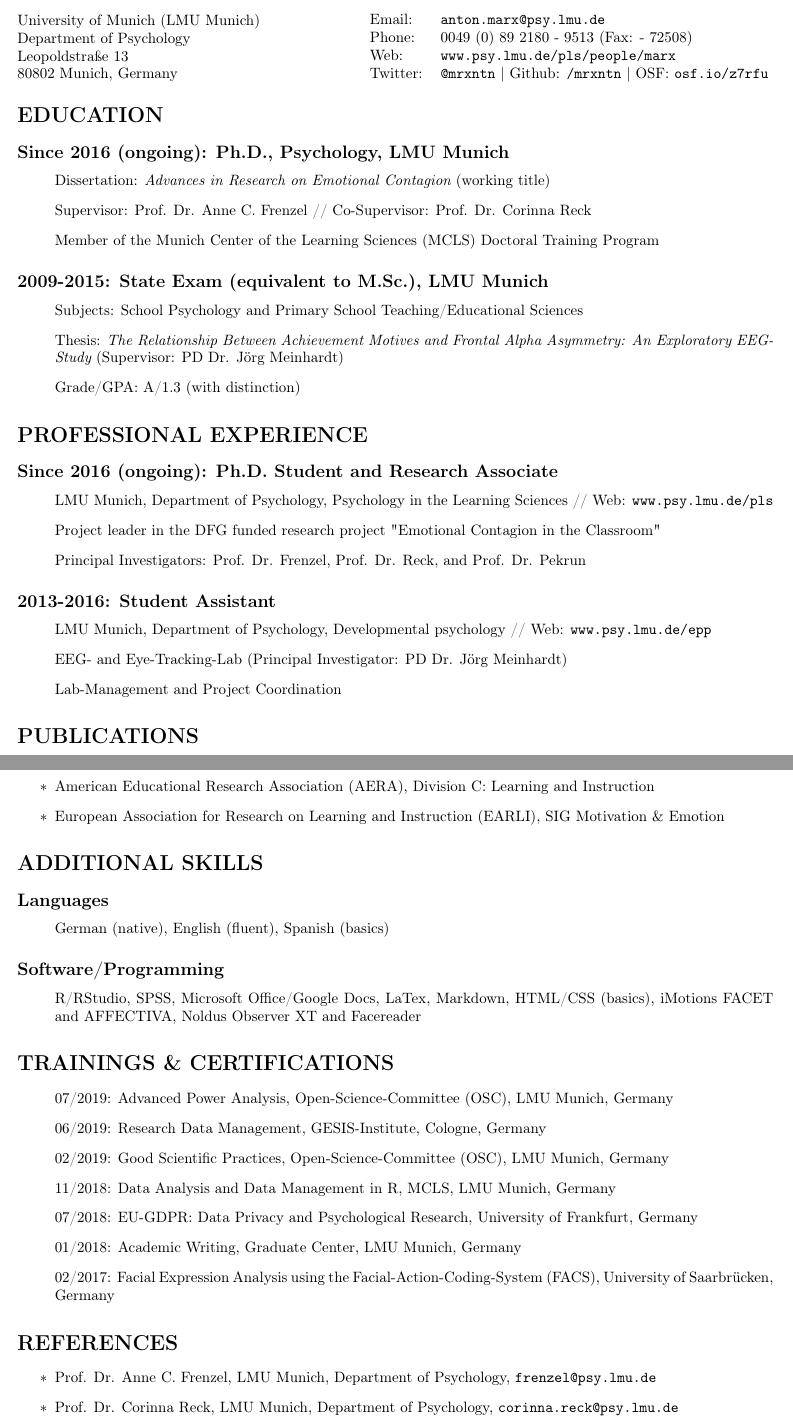
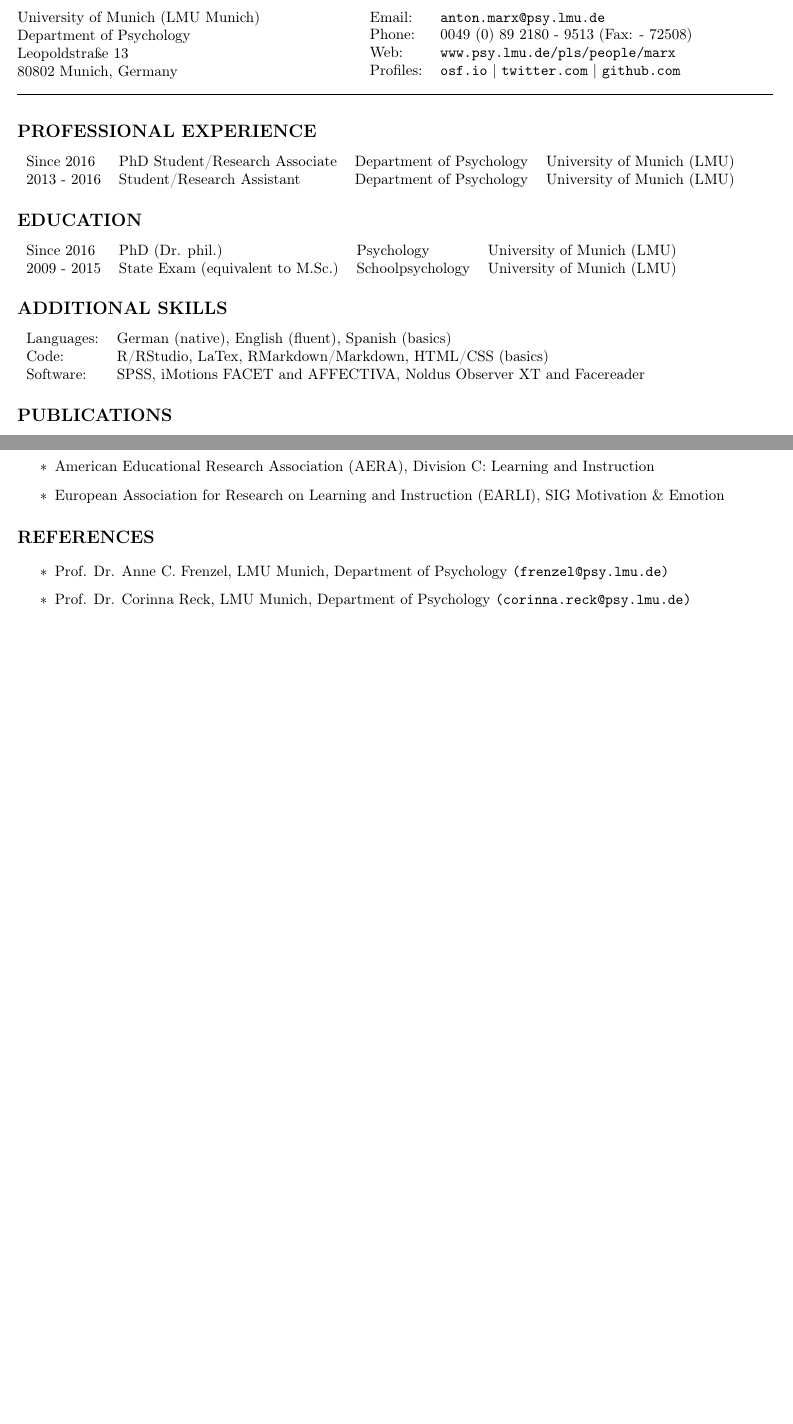
Before and after one commit to mrxntn/cv.latex, a LaTeX CV (marxcv_short.tex): two parts of pages 1 and 3 of 3 before the commit and two parts of pages 1 and 2 of 2 after it, joined at a grey line, cut so that both start at the same text, the shorter picture padded with empty space. Compiled offline with pdfLaTeX.

Commit message:
Add files via upload

```diff
--- a/marxcv_short.tex
+++ b/marxcv_short.tex
@@ -18,7 +16,7 @@
   urlcolor = black,
   pdfauthor = {\name},
   pdfkeywords = {psychology, research, education},
-  pdftitle = {marx_cv},
+  pdftitle = {marx_shortcv},
   pdfsubject = {Curriculum Vitae},
   pdfpagemode = UseNone
 }
@@ -30,12 +28,12 @@
 }
 
 \pagestyle{myheadings}
-\markright{\footnotesize CV / Marx/ Updated: \today} % page header
+\markright{\footnotesize Short CV / Marx/ Updated: \today} % page header
 \thispagestyle{empty}
 
 \usepackage{sectsty}
-\sectionfont{\rmfamily\mdseries\bfseries\Large} % sections font
-\subsectionfont{\rmfamily\bfseries\large} % subsections font
+\sectionfont{\rmfamily\mdseries\bfseries\large} % sections font
+\subsectionfont{\rmfamily\bfseries\normalsize} % subsections font
 
 % \ttfamily for teletype,
 % \sffamily for sans serif,
@@ -80,45 +76,33 @@
     Email: & \href{mailto:anton.marx@psy.lmu.de}{\tt anton.marx@psy.lmu.de} \\
     Phone: & 0049 (0) 89  2180 - 9513 (Fax: - 72508)\\
     Web: & \href{https://www.psy.lmu.de/pls/people/marx/}{\tt www.psy.lmu.de/pls/people/marx} \\
-    Twitter: & \href{https://www.twitter.com/mrxntn/}{\tt @mrxntn} | Github: \href{https://www.github.com/mrxntn/}{\tt /mrxntn} | OSF:  \href{https://www.osf.io/z7rfu/}{\tt osf.io/z7rfu}\\
+    Profiles: & \href{https://www.osf.io/z7rfu/}{\tt osf.io} | \href{https://www.twitter.com/mrxntn/}{\tt twitter.com} | \href{https://www.github.com/mrxntn/}{\tt github.com}
       \end{tabular}
 \end{minipage}
 
+\vspace{0.1in}
 
-
-\section*{EDUCATION}
-
-\subsection*{Since 2016 (ongoing): Ph.D., Psychology, LMU Munich}
-\begin{itemize}
-  \item Dissertation: {\it Advances in Research on Emotional Contagion} (working title)
-    \item Supervisor: Prof. Dr. Anne C. Frenzel // Co-Supervisor: Prof. Dr. Corinna Reck
-    \item Member of the Munich Center of the Learning Sciences (MCLS) Doctoral Training Program
-  \end{itemize}
-
-\subsection*{2009-2015: State Exam (equivalent to M.Sc.), LMU Munich}
-\begin{itemize}
-  \item Subjects: School Psychology and Primary School Teaching/Educational Sciences
-  \item Thesis: {\it The Relationship Between Achievement Motives and Frontal Alpha Asymmetry: An Exploratory EEG-Study} (Supervisor: PD Dr. Jörg Meinhardt)
-  \item Grade/GPA: A/1.3 (with distinction)
-\end{itemize}
+\noindent\rule{\textwidth}{0.5pt} % add line under name
 
 
 \section*{PROFESSIONAL EXPERIENCE}
-\subsection*{Since 2016 (ongoing): Ph.D. Student and Research Associate}
-\begin{itemize}
-  \item LMU Munich, Department of Psychology, Psychology in the Learning Sciences // Web: \href{https://www.psy.lmu.de/pls/}{\tt www.psy.lmu.de/pls}
-    \item Project leader in the DFG funded research project "Emotional Contagion in the Classroom"
-    \item Principal Investigators: Prof. Dr. Frenzel, Prof. Dr. Reck, and Prof. Dr. Pekrun
-    % \item Web: \href{https://www.psy.lmu.de/pls/projekt-feel/}{\tt www.psy.lmu.de/pls/projekt-feel} // DFG: \href{https://gepris.dfg.de/gepris/projekt/282833022?language=en}{\tt www.gepris.dfg.de/gepris/projekt/282833022}
+  \begin{tabular}{llll}
+    Since 2016 & PhD Student/Research Associate & Department of Psychology & University of Munich (LMU)\\
+    2013 - 2016 & Student/Research Assistant & Department of Psychology & University of Munich (LMU)\\
+      \end{tabular}
 
-  \end{itemize}
-\subsection*{2013-2016: Student Assistant}
-\begin{itemize}
-  \item LMU Munich, Department of Psychology, Developmental psychology // Web: \href{https://www.psy.lmu.de/epp/}{\tt www.psy.lmu.de/epp}
-    \item EEG- and Eye-Tracking-Lab (Principal Investigator: PD Dr. Jörg Meinhardt)
-  \item Lab-Management and Project Coordination
-\end{itemize}
+\section*{EDUCATION}
+  \begin{tabular}{llll}
+    Since 2016 & PhD (Dr. phil.) & Psychology & University of Munich (LMU)\\
+    2009 - 2015 & State Exam (equivalent to M.Sc.) & Schoolpsychology & University of Munich (LMU)\\
+      \end{tabular}
 
+\section*{ADDITIONAL SKILLS}
+  \begin{tabular}{ll}
+    Languages: & German (native), English (fluent), Spanish (basics) \\
+    Code: & R/RStudio, LaTex, RMarkdown/Markdown, HTML/CSS (basics) \\
+    Software: & SPSS, iMotions FACET and AFFECTIVA, Noldus Observer XT and Facereader
+    \end{tabular}
 
 \section*{PUBLICATIONS}
 \subsection*{Journal Articles (Peer-Reviewed)}
@@ -171,33 +156,10 @@
 \end{itemize}
 
 
-\section*{ADDITIONAL SKILLS}
-\subsection*{Languages}
-\begin{itemize}
-\item German (native), English (fluent), Spanish (basics)
-\end{itemize}
-\subsection*{Software/Programming}
-\begin{itemize}
-\item R/RStudio, SPSS, Microsoft Office/Google Docs, LaTex, Markdown, HTML/CSS (basics), iMotions FACET and AFFECTIVA, Noldus Observer XT and Facereader
-\end{itemize}
-
-
-\section*{TRAININGS \& CERTIFICATIONS}
-\begin{itemize}
-\item 07/2019: Advanced Power Analysis, Open-Science-Committee (OSC), LMU Munich, Germany
-\item 06/2019: Research Data Management, GESIS-Institute, Cologne, Germany
-\item 02/2019: Good Scientific Practices, Open-Science-Committee (OSC), LMU Munich, Germany
-\item 11/2018: Data Analysis and Data Management in R, MCLS, LMU Munich, Germany
-\item 07/2018: EU-GDPR: Data Privacy and Psychological Research, University of Frankfurt, Germany
-\item 01/2018: Academic Writing, Graduate Center, LMU Munich, Germany
-\item 02/2017: Facial Expression Analysis using the Facial-Action-Coding-System (FACS), University of Saarbrücken, Germany
-\end{itemize}
-
-
 \section*{REFERENCES}
 \begin{itemize}
-\item[$\ast$] Prof. Dr. Anne C. Frenzel, LMU Munich, Department of Psychology, \href{mailto:frenzel@psy.lmu.de}{\tt frenzel@psy.lmu.de}
-\item[$\ast$] Prof. Dr. Corinna Reck, LMU Munich, Department of Psychology, \href{mailto:corinna.reck@psy.lmu.de}{\tt corinna.reck@psy.lmu.de}
+\item[$\ast$] Prof. Dr. Anne C. Frenzel, LMU Munich, Department of Psychology \href{mailto:frenzel@psy.lmu.de}{\tt (frenzel@psy.lmu.de)}
+\item[$\ast$] Prof. Dr. Corinna Reck, LMU Munich, Department of Psychology \href{mailto:corinna.reck@psy.lmu.de}{\tt (corinna.reck@psy.lmu.de)}
 \end{itemize}
 
 
```
Also changed, not shown: marxcv_short.pdf, marxcv_short.tex (19 more changed lines).
